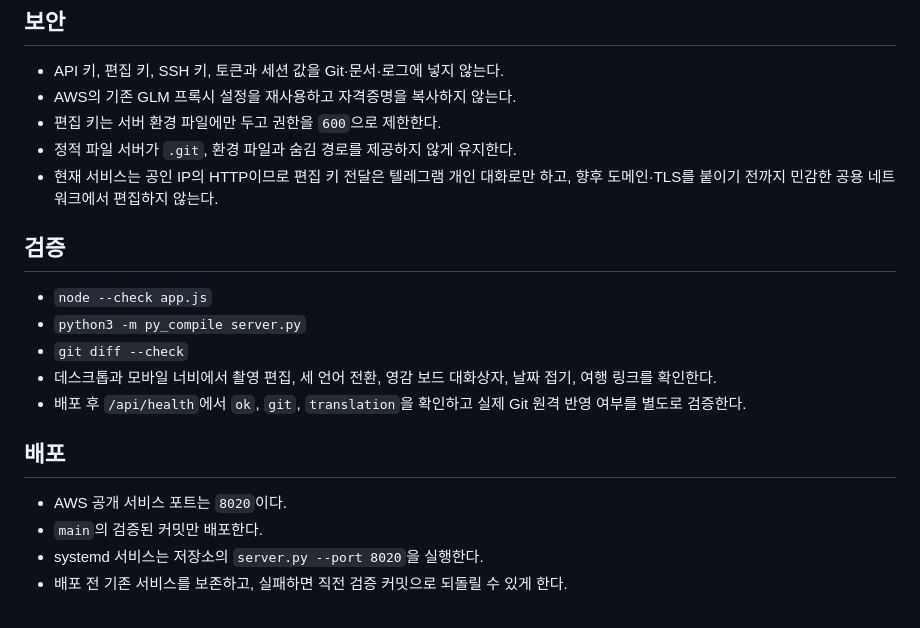
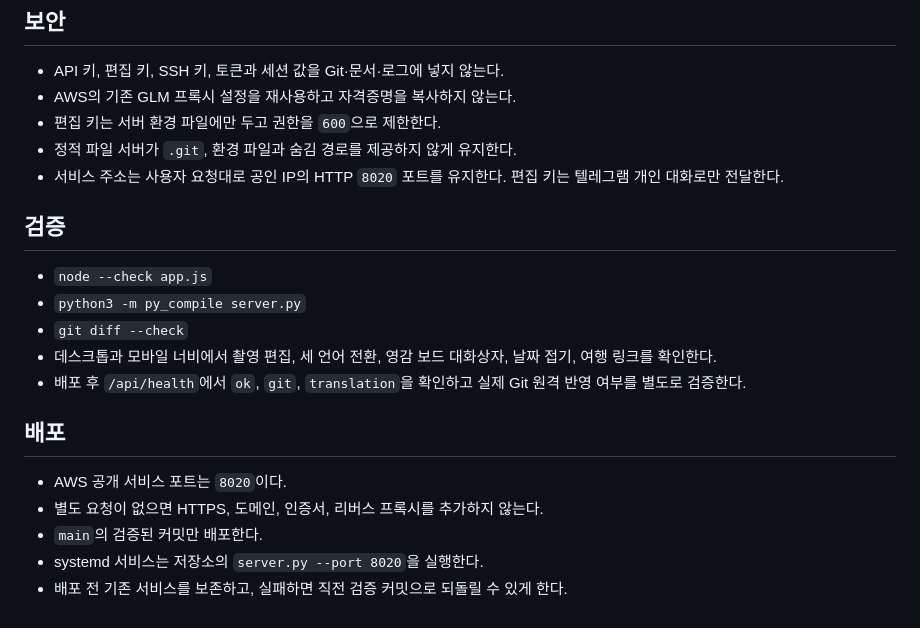
Before and after one commit to markjang29/music_video, a Markdown page: AGENTS.md, the part around the change. GitHub-like rendering.

```diff
--- a/AGENTS.md
+++ b/AGENTS.md
@@ -30,7 +30,7 @@
 - AWS의 기존 GLM 프록시 설정을 재사용하고 자격증명을 복사하지 않는다.
 - 편집 키는 서버 환경 파일에만 두고 권한을 `600`으로 제한한다.
 - 정적 파일 서버가 `.git`, 환경 파일과 숨김 경로를 제공하지 않게 유지한다.
-- 현재 서비스는 공인 IP의 HTTP이므로 편집 키 전달은 텔레그램 개인 대화로만 하고, 향후 도메인·TLS를 붙이기 전까지 민감한 공용 네트워크에서 편집하지 않는다.
+- 서비스 주소는 사용자 요청대로 공인 IP의 HTTP `8020` 포트를 유지한다. 편집 키는 텔레그램 개인 대화로만 전달한다.
 
 ## 검증
 
@@ -43,6 +43,7 @@
 ## 배포
 
 - AWS 공개 서비스 포트는 `8020`이다.
+- 별도 요청이 없으면 HTTPS, 도메인, 인증서, 리버스 프록시를 추가하지 않는다.
 - `main`의 검증된 커밋만 배포한다.
 - systemd 서비스는 저장소의 `server.py --port 8020`을 실행한다.
 - 배포 전 기존 서비스를 보존하고, 실패하면 직전 검증 커밋으로 되돌릴 수 있게 한다.
```
Also changed, not shown: HANDOFF_AWS_CLAUDE.md (+2 -0 lines).
